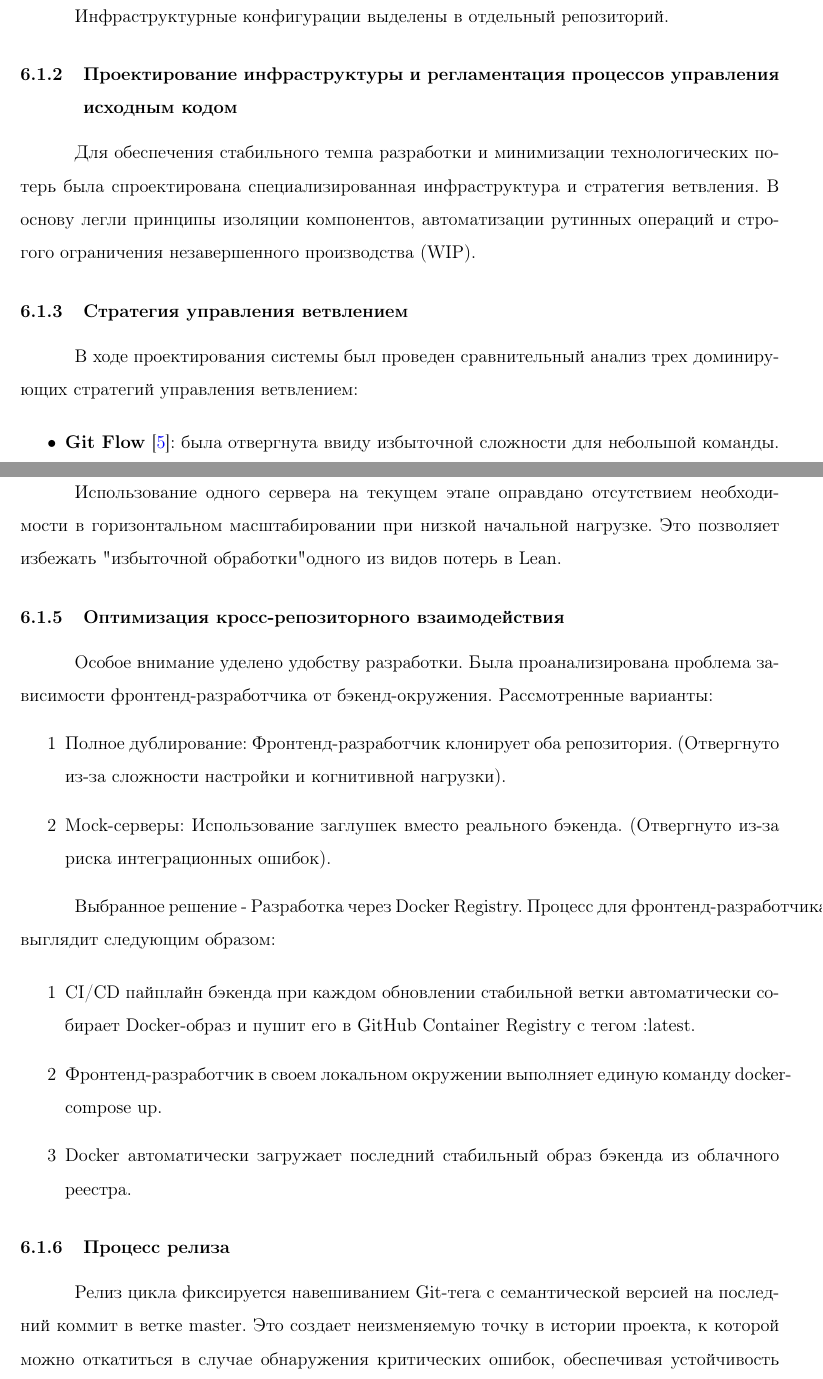
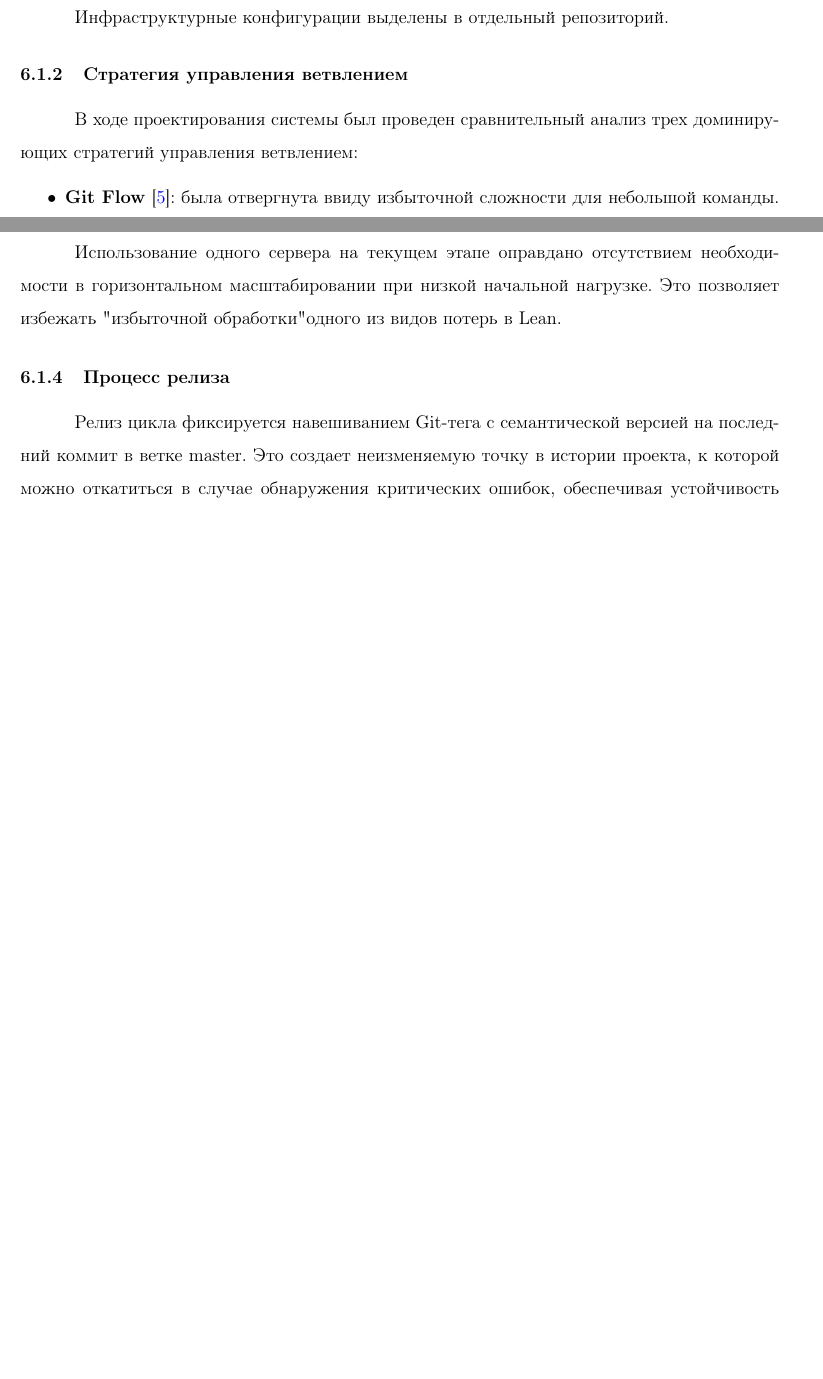
Before and after one commit to yoyojin-dev/hse-course-project-2025, a LaTeX document (documentation/coursework.tex, which reads documentation/specifications.tex): two parts of pages 15 and 17 of 18 before the commit and two parts of pages 15 and 16 of 17 after it, joined at a grey line, cut so that both start at the same text, the shorter picture padded with empty space. Compiled offline with pdfLaTeX.

Commit message:
последние правки по первой сторе

```diff
--- a/documentation/specifications.tex
+++ b/documentation/specifications.tex
@@ -22,10 +22,6 @@
 
 Инфраструктурные конфигурации выделены в отдельный репозиторий.
 
-\subsubsection{Проектирование инфраструктуры и регламентация процессов управления исходным кодом}
-
-Для обеспечения стабильного темпа разработки и минимизации технологических потерь была спроектирована специализированная инфраструктура и стратегия ветвления. В основу легли принципы изоляции компонентов, автоматизации рутинных операций и строгого ограничения незавершенного производства (WIP).
-
 \subsubsection{Стратегия управления ветвлением}
 В ходе проектирования системы был проведен сравнительный анализ трех доминирующих стратегий управления ветвлением:
 
@@ -43 +36,0 @@
-    \item Слияние ветки story в master происходит только тогда, когда все задачи данной стори в рамках конкретного репозитория выполнены, прошли код-ревью и комплексное тестирование. Это исключает ситуацию, когда в основную ветку попадает частично реализованный функционал.
@@ -57,23 +52,6 @@
 \end{itemize}
 
 Использование одного сервера на текущем этапе оправдано отсутствием необходимости в горизонтальном масштабировании при низкой начальной нагрузке. Это позволяет избежать "избыточной обработки" одного из видов потерь в Lean.
-
-\subsubsection{Оптимизация кросс-репозиторного взаимодействия}
-
-Особое внимание уделено удобству разработки. Была проанализирована проблема зависимости фронтенд-разработчика от бэкенд-окружения. Рассмотренные варианты:
-\begin{enumerate}
-    \item Полное дублирование: Фронтенд-разработчик клонирует оба репозитория. (Отвергнуто из-за сложности настройки и когнитивной нагрузки).
-    \item Mock-серверы: Использование заглушек вместо реального бэкенда. (Отвергнуто из-за риска интеграционных ошибок).
-\end{enumerate}
-
-Выбранное решение - Разработка через Docker Registry.
-Процесс для фронтенд-разработчика выглядит следующим образом:
-
-\begin{enumerate}
-    \item CI/CD пайплайн бэкенда при каждом обновлении стабильной ветки автоматически собирает Docker-образ и пушит его в GitHub Container Registry с тегом :latest.
-    \item Фронтенд-разработчик в своем локальном окружении выполняет единую команду docker-compose up.
-    \item Docker автоматически загружает последний стабильный образ бэкенда из облачного реестра.
-\end{enumerate}
 
 \subsubsection{Процесс релиза}
 
```
Also changed, not shown: documentation/specifications.tex (12 more changed lines).
